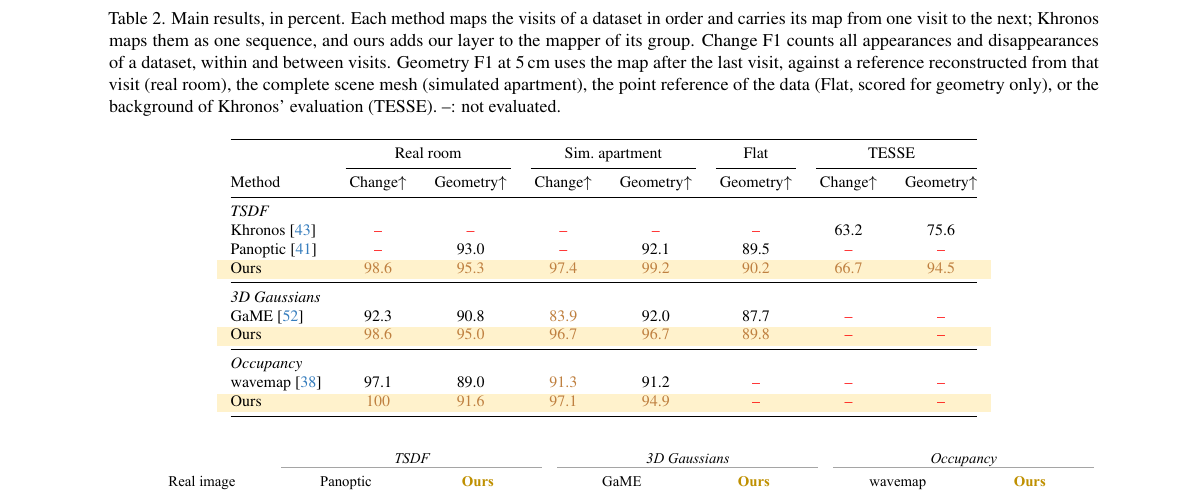
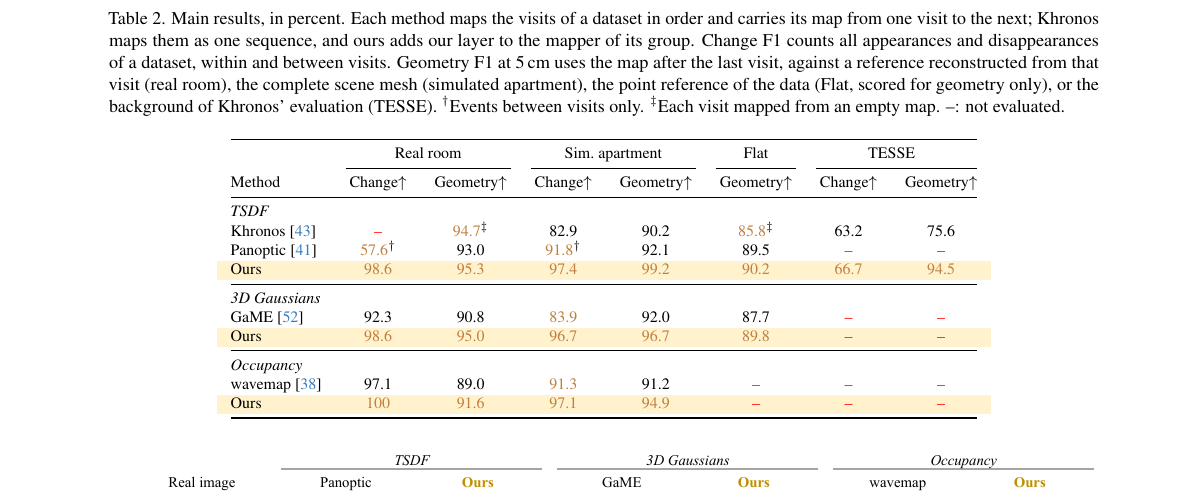
Before and after one commit to giltchcity/myncv---rpsl---daicma, a LaTeX paper (manuscript/main.tex, which reads manuscript/sec/5_experiments.tex): part of page 11 of 15, cut so that both start at the same text. Compiled offline with pdfLaTeX.

Commit message:
Main table: continuous Khronos on the simulated apartment, Panoptic's change between visits
Khronos run over both simulated visits as one sequence (change F1 82.9,
geometry 90.2) fills its simulated cells and the supplement row. Panoptic's
change between visits fills its change cells, marked: the simulated value
uses the same protocol, the real one its own submaps. Khronos' per-visit
geometry stands in, marked, where no continuous run exists (real room,
Flat).

Co-Authored-By: Claude Opus 5.5 <noreply@anthropic.com>

```diff
--- a/manuscript/sec/5_experiments.tex
+++ b/manuscript/sec/5_experiments.tex
@@ -86,7 +86,7 @@ to the next; Khronos maps them as one sequence, and ours adds our layer to the m
 appearances and disappearances of a dataset, within and between visits. Geometry F1 at 5\,cm uses the map after the
 last visit, against a reference reconstructed from that visit (real room), the complete scene mesh (simulated
 apartment), the point reference of the data (Flat, scored for geometry only), or the background of Khronos' evaluation
-(TESSE). --: not evaluated.}
+(TESSE). $^\dagger$Events between visits only. $^\ddagger$Each visit mapped from an empty map. --: not evaluated.}
 \label{tab:main}
 \setlength{\tabcolsep}{7pt}
 \begin{tabular}{@{}lccccccc@{}}
@@ -96,8 +96,8 @@ apartment), the point reference of the data (Flat, scored for geometry only), or
 Method & Change$\uparrow$ & Geometry$\uparrow$ & Change$\uparrow$ & Geometry$\uparrow$ & Geometry$\uparrow$ & Change$\uparrow$ & Geometry$\uparrow$ \\
 \midrule
 \tgroup{8}{TSDF}
-Khronos~\cite{schmid2024khronos} & \pend & \pend & \pend & \pend & \pend & 63.2 & 75.6 \\
-Panoptic~\cite{schmid2022panoptic} & \pend & 93.0 & \pend & 92.1 & 89.5 & \pend & \pend \\
+Khronos~\cite{schmid2024khronos} & \pend & \prov{94.7}$^\ddagger$ & 82.9 & 90.2 & \prov{85.8}$^\ddagger$ & 63.2 & 75.6 \\
+Panoptic~\cite{schmid2022panoptic} & \prov{57.6}$^\dagger$ & 93.0 & \prov{91.8}$^\dagger$ & 92.1 & 89.5 & \pend & \pend \\
 \rowcolor{oursbg} Ours & \prov{98.6} & \prov{95.3} & \prov{97.4} & \prov{99.2} & \prov{90.2} & \prov{66.7} & \prov{94.5} \\
 \midrule
 \tgroup{8}{3D Gaussians}
```
Also changed, not shown: manuscript/sec/8_supplement.tex (+2 -2 lines), manuscript/sec/5_experiments.tex (19 more changed lines).
